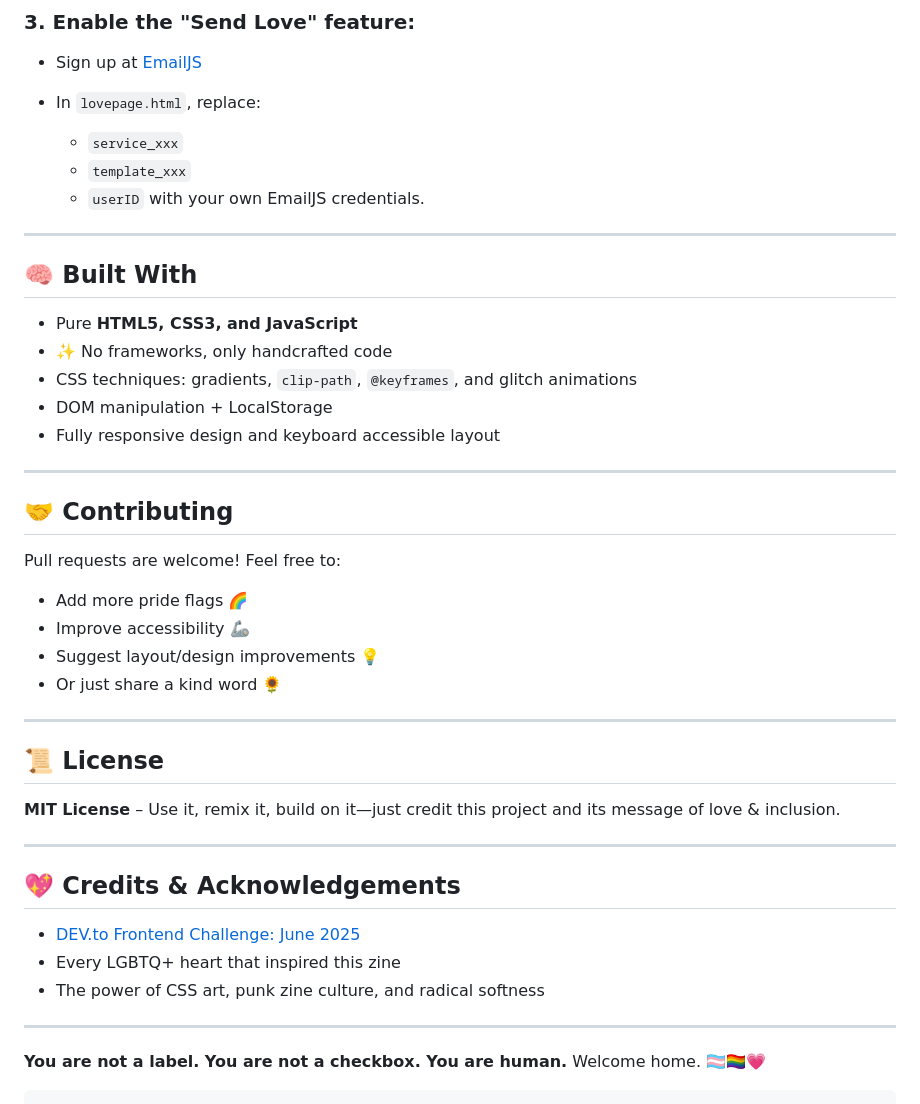
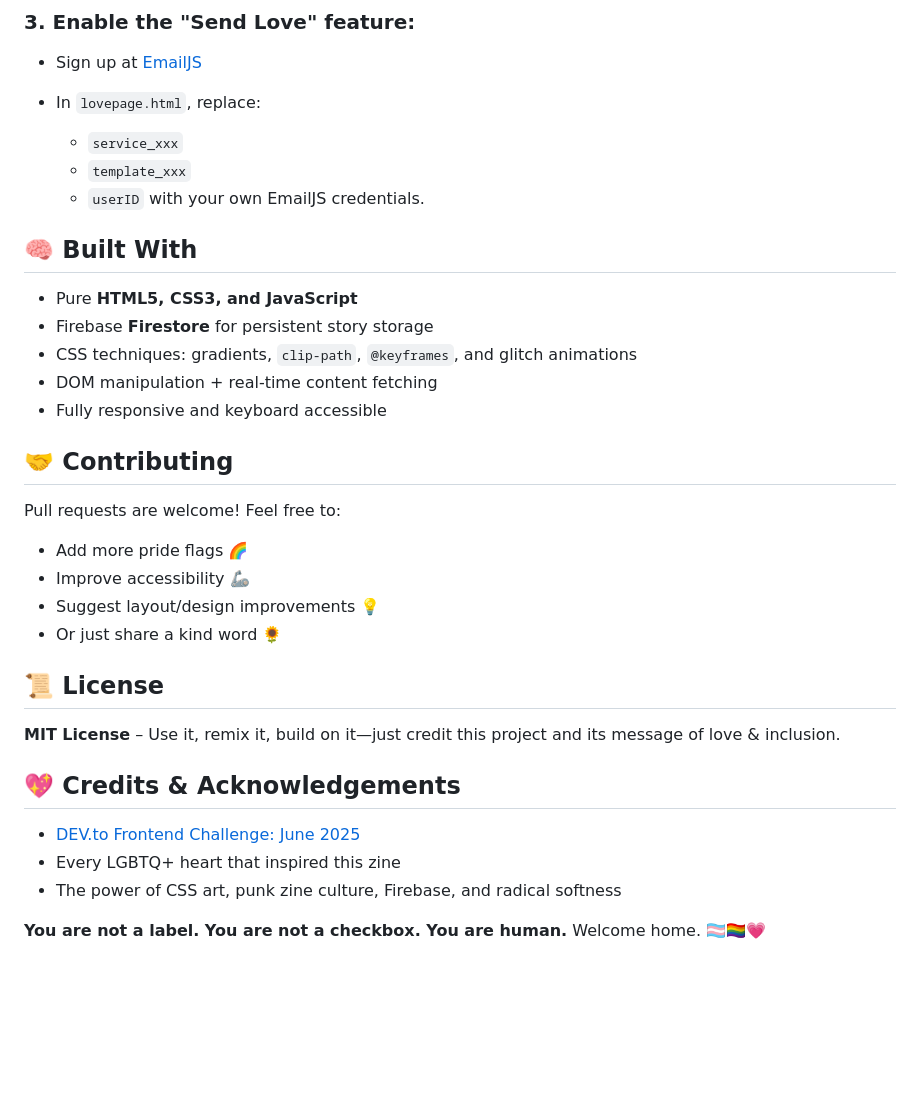
Before and after one commit to Snehadas2005/QueerStation, a Markdown page: README.md, the part around one of its changes. Drawn GitHub-style; blank space fills up the shorter version.

````diff
--- a/README.md
+++ b/README.md
@@ -60,17 +75,15 @@ Just open `index.html` or use VSCode’s Live Server.
   * `userID`
     with your own EmailJS credentials.
 
----
+
 
 ## 🧠 Built With
 
 * Pure **HTML5, CSS3, and JavaScript**
-* ✨ No frameworks, only handcrafted code
+* Firebase **Firestore** for persistent story storage
 * CSS techniques: gradients, `clip-path`, `@keyframes`, and glitch animations
-* DOM manipulation + LocalStorage
-* Fully responsive design and keyboard accessible layout
-
----
+* DOM manipulation + real-time content fetching
+* Fully responsive and keyboard accessible
 
 ## 🤝 Contributing
 
@@ -81,23 +94,17 @@ Pull requests are welcome! Feel free to:
 * Suggest layout/design improvements 💡
 * Or just share a kind word 🌻
 
----
-
 ## 📜 License
 
 **MIT License** – Use it, remix it, build on it—just credit this project and its message of love & inclusion.
 
----
 
 ## 💖 Credits & Acknowledgements
 
 * [DEV.to Frontend Challenge: June 2025](https://dev.to/challenges/frontend-2025-06-04)
 * Every LGBTQ+ heart that inspired this zine
-* The power of CSS art, punk zine culture, and radical softness
+* The power of CSS art, punk zine culture, Firebase, and radical softness
 
----
 
 **You are not a label. You are not a checkbox. You are human.**
 Welcome home. 🏳️‍⚧️🏳️‍🌈💗
-
-```
````
Also changed, not shown: other parts of README.md (+20 -5 lines).
